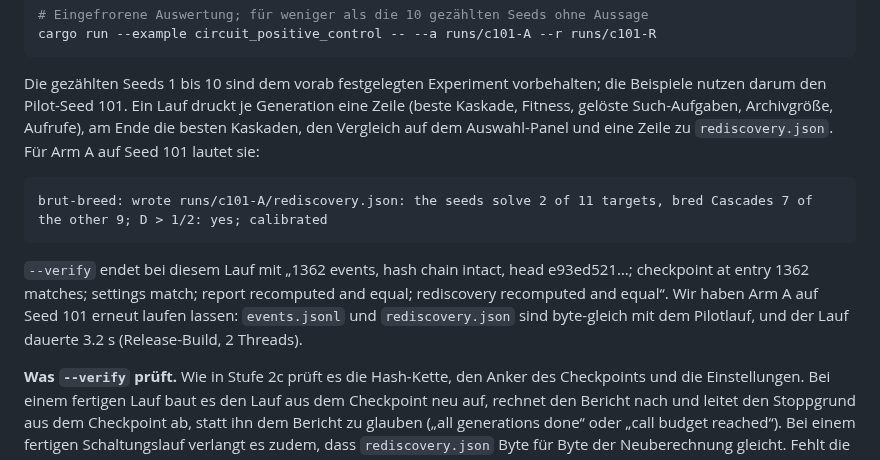
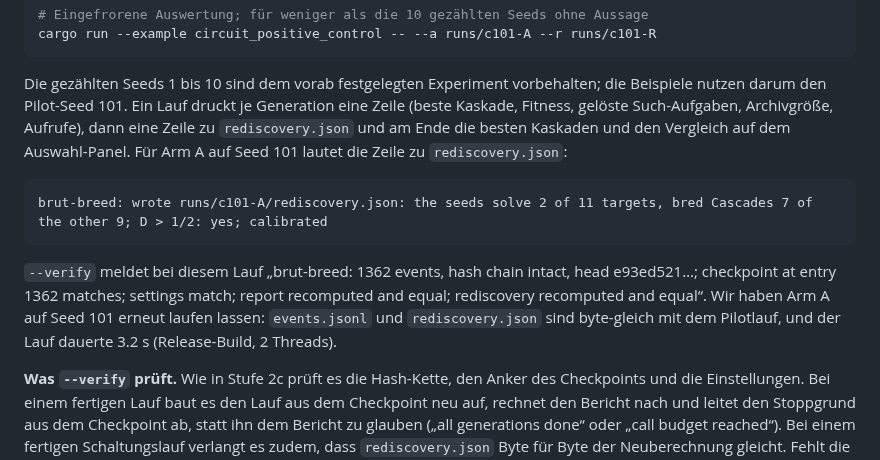
Before and after one commit to vmanke/ki-brutmaschine, a Markdown page: docs/SCHRITT1_SCHALTUNGEN.md, the part around the change. Rendered like a GitHub page.

````diff
--- a/docs/SCHRITT1_SCHALTUNGEN.md
+++ b/docs/SCHRITT1_SCHALTUNGEN.md
@@ -133,19 +133,19 @@ cargo run --example circuit_positive_control -- --a runs/c101-A --r runs/c101-R
 
 Die gezählten Seeds 1 bis 10 sind dem vorab festgelegten Experiment vorbehalten; die
 Beispiele nutzen darum den Pilot-Seed 101. Ein Lauf druckt je Generation eine Zeile (beste
-Kaskade, Fitness, gelöste Such-Aufgaben, Archivgröße, Aufrufe), am Ende die besten Kaskaden,
-den Vergleich auf dem Auswahl-Panel und eine Zeile zu `rediscovery.json`. Für Arm A auf
-Seed 101 lautet sie:
+Kaskade, Fitness, gelöste Such-Aufgaben, Archivgröße, Aufrufe), dann eine Zeile zu
+`rediscovery.json` und am Ende die besten Kaskaden und den Vergleich auf dem Auswahl-Panel.
+Für Arm A auf Seed 101 lautet die Zeile zu `rediscovery.json`:
 
 ```
 brut-breed: wrote runs/c101-A/rediscovery.json: the seeds solve 2 of 11 targets, bred Cascades 7 of the other 9; D > 1/2: yes; calibrated
 ```
 
-`--verify` endet bei diesem Lauf mit „1362 events, hash chain intact, head e93ed521…;
-checkpoint at entry 1362 matches; settings match; report recomputed and equal; rediscovery
-recomputed and equal“. Wir haben Arm A auf Seed 101 erneut laufen lassen: `events.jsonl` und
-`rediscovery.json` sind byte-gleich mit dem Pilotlauf, und der Lauf dauerte 3.2 s
-(Release-Build, 2 Threads).
+`--verify` meldet bei diesem Lauf „brut-breed: 1362 events, hash chain intact, head
+e93ed521…; checkpoint at entry 1362 matches; settings match; report recomputed and equal;
+rediscovery recomputed and equal“. Wir haben Arm A auf Seed 101 erneut laufen lassen:
+`events.jsonl` und `rediscovery.json` sind byte-gleich mit dem Pilotlauf, und der Lauf
+dauerte 3.2 s (Release-Build, 2 Threads).
 
 **Was `--verify` prüft.** Wie in Stufe 2c prüft es die Hash-Kette, den Anker des
 Checkpoints und die Einstellungen. Bei einem fertigen Lauf baut es den Lauf aus dem
````
Also changed, not shown: docs/STEP1_CIRCUITS.md (added, +393 -0 lines).
